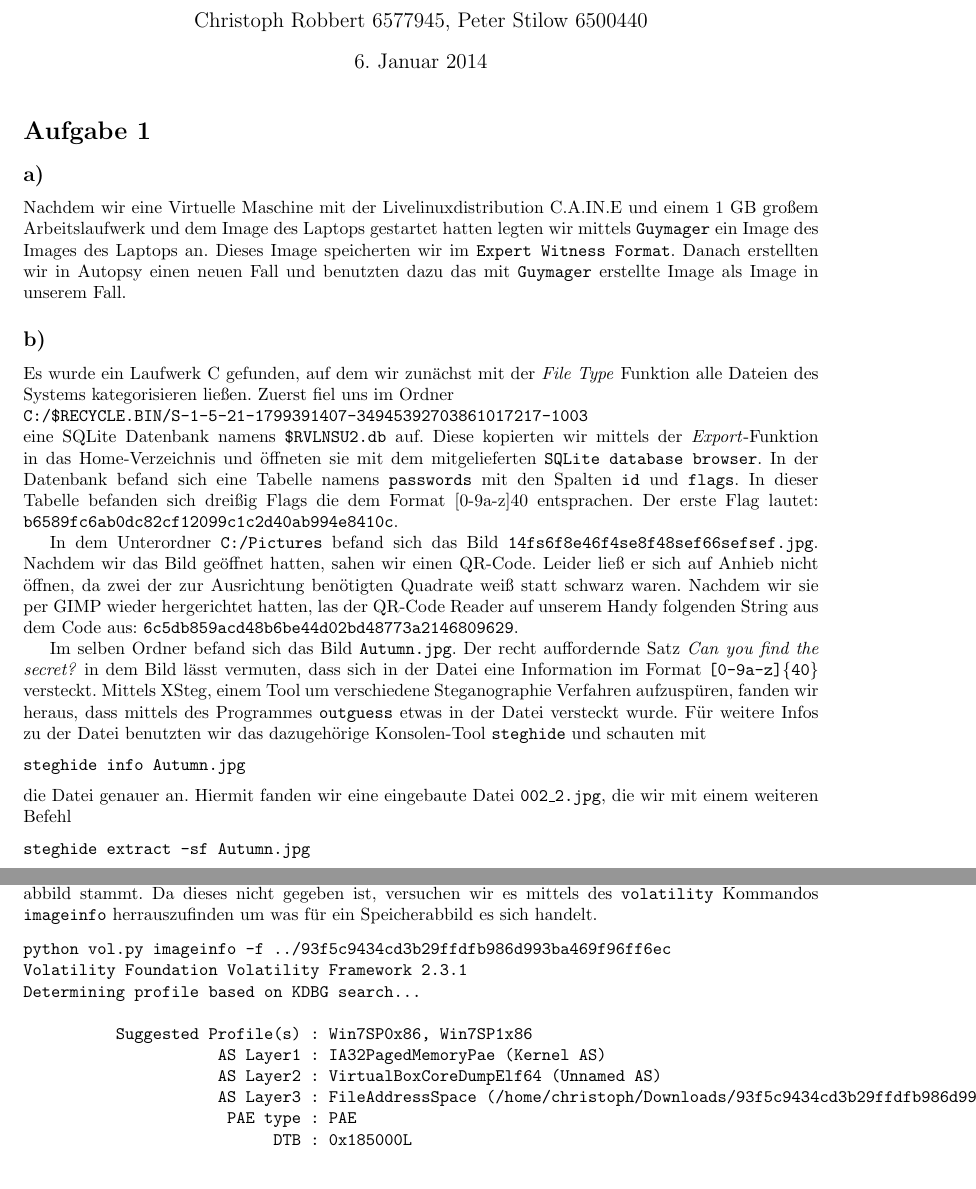
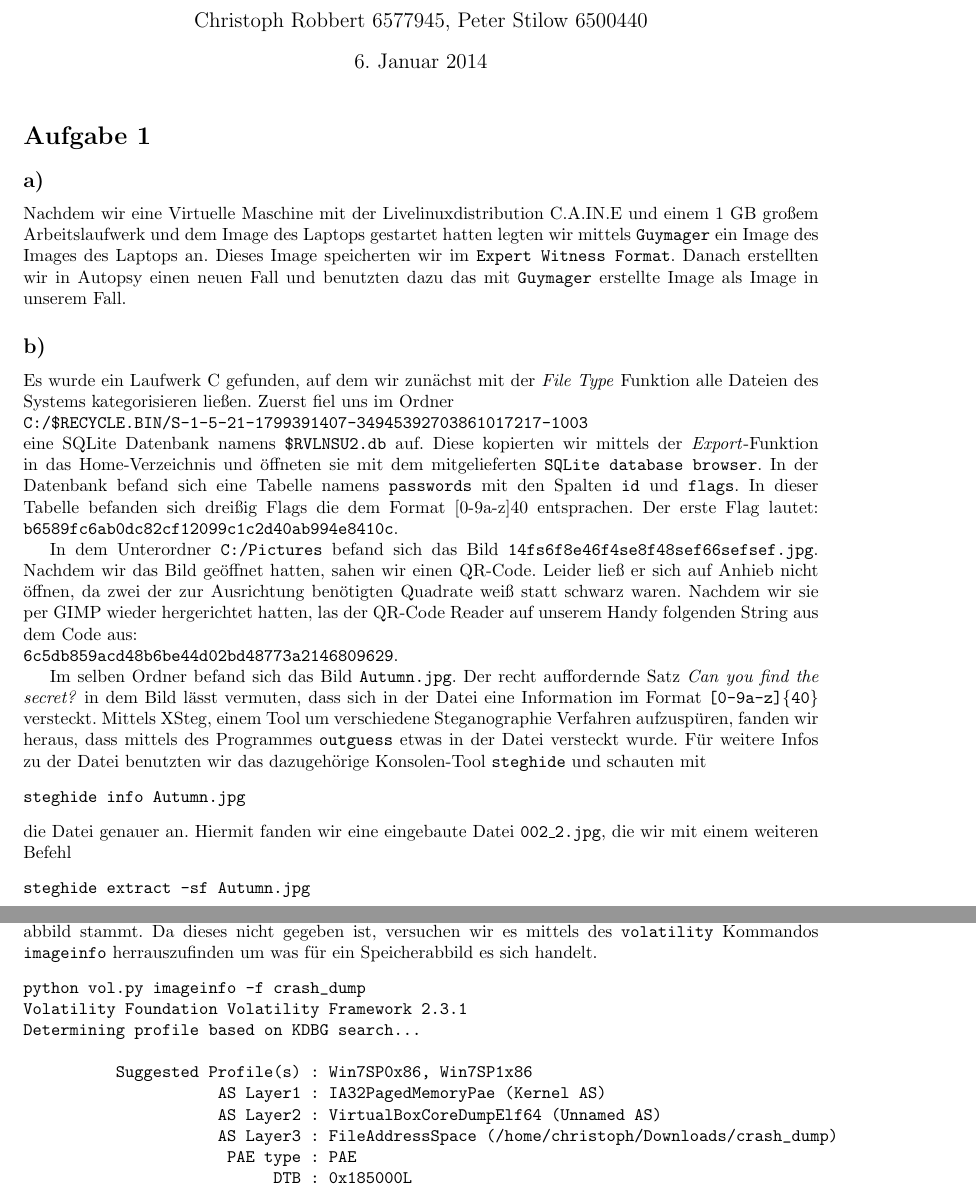
Before and after one commit to hikhvar/Hacking, a LaTeX document (Protokolle/4/protokoll.tex): two parts of pages 1 and 2 of 4 before the commit and two parts of pages 1 and 2 of 5 after it, joined at a grey line, cut so that both start at the same text. Compiled offline with pdfLaTeX.

Commit message:
Rename image into crash_dump

```diff
--- a/Protokolle/4/protokoll.tex
+++ b/Protokolle/4/protokoll.tex
@@ -78,7 +78,7 @@ eine SQLite Datenbank namens \texttt{\$RVLNSU2.db} auf. Diese kopierten wir mitt
 \texttt{b6589fc6ab0dc82cf12099c1c2d40ab994e8410c}.
 
 In dem Unterordner \texttt{C:/Pictures} befand sich das Bild \texttt{14fs6f8e46f4se8f48sef66sefsef.jpg}. Nachdem wir das Bild geöffnet hatten, sahen wir einen QR-Code. Leider ließ er sich auf Anhieb nicht öffnen, da zwei der zur Ausrichtung benötigten Quadrate weiß statt schwarz waren. Nachdem wir sie per GIMP wieder hergerichtet hatten, las der QR-Code Reader auf unserem Handy folgenden String aus dem Code aus:
-\texttt{6c5db859acd48b6be44d02bd48773a2146809629}.
+\\\texttt{6c5db859acd48b6be44d02bd48773a2146809629}.
 
 Im selben Ordner befand sich das Bild \texttt{Autumn.jpg}. Der recht auffordernde Satz \textit{Can you find the secret?} in dem Bild lässt vermuten, dass sich in der Datei eine Information im Format \texttt{[0-9a-z]\{40\}} versteckt. Mittels XSteg, einem Tool um verschiedene Steganographie Verfahren aufzuspüren, fanden wir heraus, dass mittels des Programmes \texttt{outguess} etwas in der Datei versteckt wurde. Für weitere Infos zu der Datei benutzten wir das dazugehörige Konsolen-Tool \texttt{steghide} und schauten mit
 \begin{verbatim}
@@ -100,14 +100,14 @@ Als letztes durchsuchten wir den Ordner \texttt{Music}. Uns fiel eine mit secret
 Wir benannten als erstes die Datei \texttt{93f5c9434cd3b29ffdfb986d993ba469f96ff6ec} in \texttt{crash\_dump} um.
 Um das Tool \texttt{volatility} zu verwenden muss man wissen von welcher Windowsversion das Speicherabbild stammt. Da dieses nicht gegeben ist, versuchen wir es mittels des \texttt{volatility} Kommandos \texttt{imageinfo} herrauszufinden um was für ein Speicherabbild es sich handelt.
 \begin{verbatim}
-python vol.py imageinfo -f ../93f5c9434cd3b29ffdfb986d993ba469f96ff6ec
+python vol.py imageinfo -f crash_dump
 Volatility Foundation Volatility Framework 2.3.1
 Determining profile based on KDBG search...
 
           Suggested Profile(s) : Win7SP0x86, Win7SP1x86
                      AS Layer1 : IA32PagedMemoryPae (Kernel AS)
                      AS Layer2 : VirtualBoxCoreDumpElf64 (Unnamed AS)
-                     AS Layer3 : FileAddressSpace (/home/christoph/Downloads/93f5c9434cd3b29ffdfb986d993ba469f96ff6ec)
+                     AS Layer3 : FileAddressSpace (/home/christoph/Downloads/crash_dump)
                       PAE type : PAE
                            DTB : 0x185000L
                           KDBG : 0x82930c28
```
